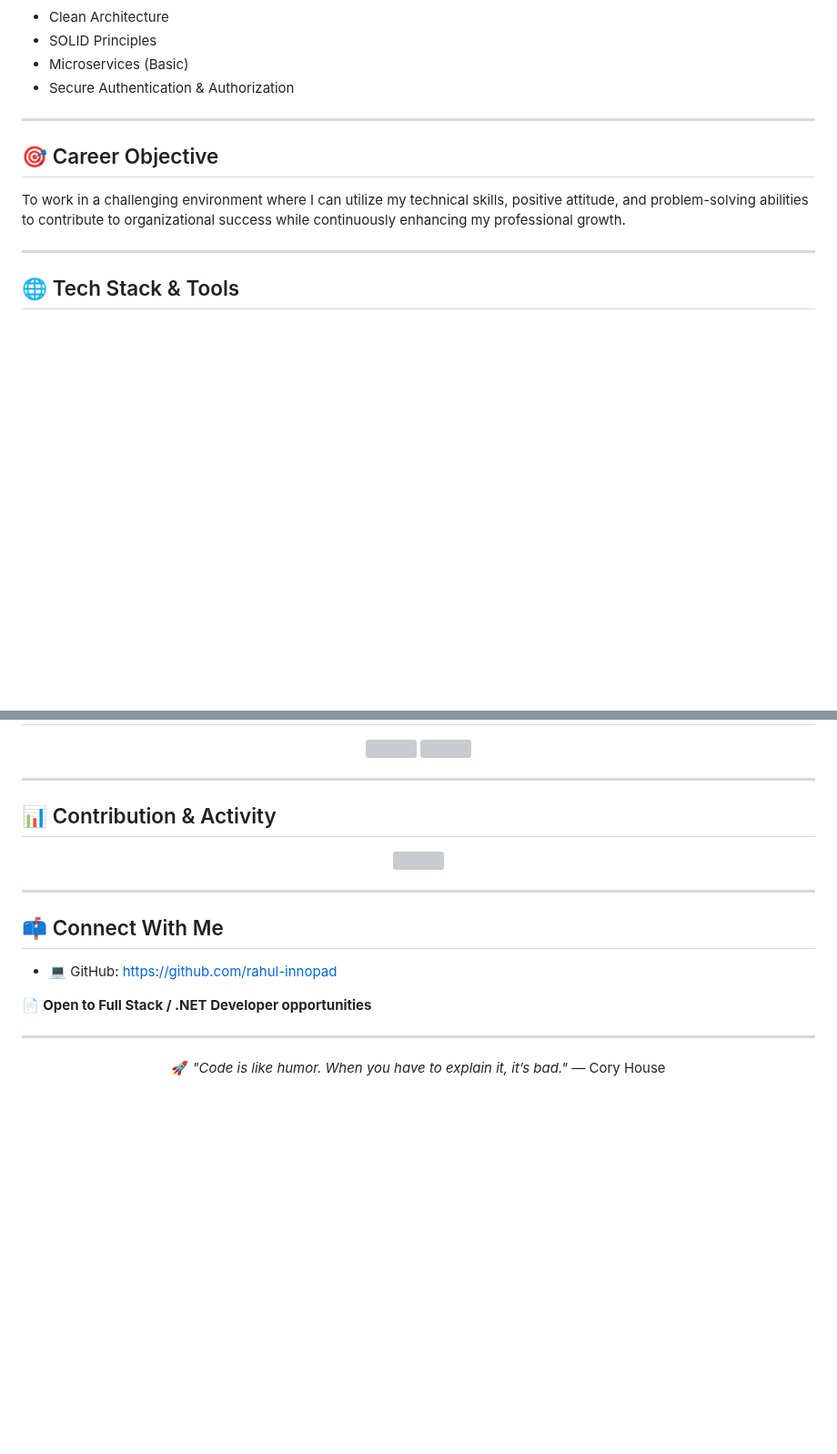
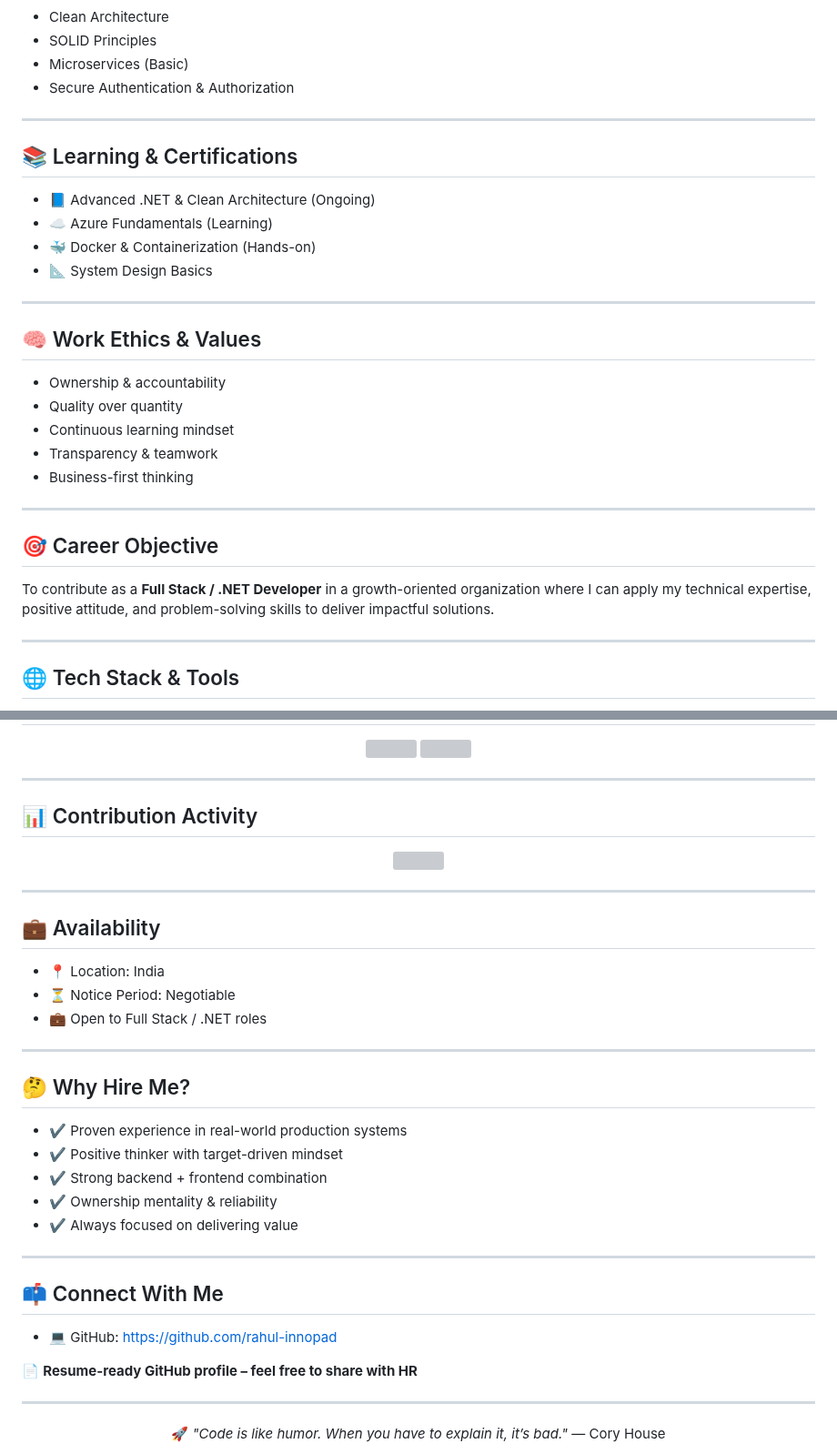
Before and after one commit to rahul-innopad/rahul-innopad, a Markdown page: README.md, 2 parts joined by grey strips. Shown at 91% size. Rendered like a GitHub page; blank space fills up the shorter version; grey boxes are pictures that could not be loaded.

```diff
--- a/README.md
+++ b/README.md
@@ -74,9 +84,28 @@ A **positive thinker and target achiever**, known for meeting deadlines, solving
 
 ---
 
+## 📚 Learning & Certifications
+
+- 📘 Advanced .NET & Clean Architecture (Ongoing)
+- ☁ Azure Fundamentals (Learning)
+- 🐳 Docker & Containerization (Hands-on)
+- 📐 System Design Basics
+
+---
+
+## 🧠 Work Ethics & Values
+
+- Ownership & accountability
+- Quality over quantity
+- Continuous learning mindset
+- Transparency & teamwork
+- Business-first thinking
+
+---
+
 ## 🎯 Career Objective
 
-To work in a challenging environment where I can utilize my technical skills, positive attitude, and problem-solving abilities to contribute to organizational success while continuously enhancing my professional growth.
+To contribute as a **Full Stack / .NET Developer** in a growth-oriented organization where I can apply my technical expertise, positive attitude, and problem-solving skills to deliver impactful solutions.
 
 ---
 
@@ -104,7 +133,7 @@ To work in a challenging environment where I can utilize my technical skills, po
 
 ---
 
-## 📊 Contribution & Activity
+## 📊 Contribution Activity
 
 <p align="center">
   <img src="https://github-readme-activity-graph.vercel.app/graph?username=rahul-innopad&theme=react-dark&area=true&hide_border=true" />
@@ -112,11 +141,29 @@ To work in a challenging environment where I can utilize my technical skills, po
 
 ---
 
+## 💼 Availability
+
+- 📍 Location: India
+- ⏳ Notice Period: Negotiable
+- 💼 Open to Full Stack / .NET roles
+
+---
+
+## 🤔 Why Hire Me?
+
+- ✔ Proven experience in real-world production systems
+- ✔ Positive thinker with target-driven mindset
+- ✔ Strong backend + frontend combination
+- ✔ Ownership mentality & reliability
+- ✔ Always focused on delivering value
+
+---
+
 ## 📫 Connect With Me
 
 - 💻 GitHub: https://github.com/rahul-innopad
 
-📄 **Open to Full Stack / .NET Developer opportunities**
+📄 **Resume-ready GitHub profile – feel free to share with HR**
 
 ---
 
```
Also changed, not shown: other parts of README.md (+27 -17 lines).
